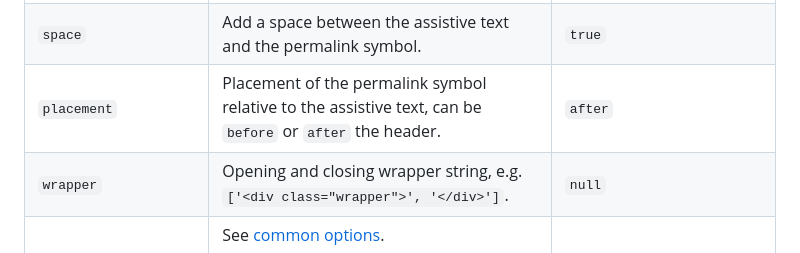
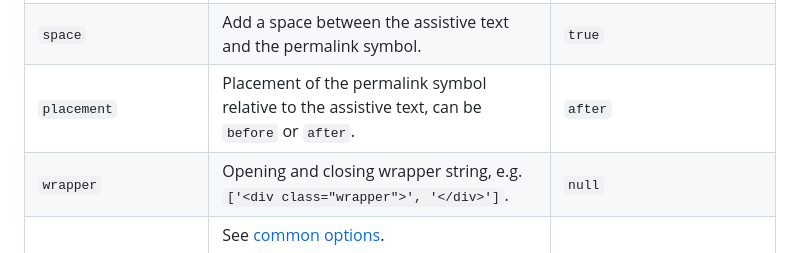
Before and after one commit to valeriangalliat/markdown-it-anchor, a Markdown page: README.md, the part around the change. GitHub-like rendering.

Commit message:
Fix confusing readme

```diff
--- a/README.md
+++ b/README.md
@@ -390,7 +390,7 @@ text from the visual experience.
 | `assistiveText`       | A function that takes the title and returns the assistive text.                                           | `undefined`, required for `visually-hidden` and `aria-label` styles |
 | `visuallyHiddenClass` | The class you use to make an element visually hidden.                                                     | `undefined`, required for `visually-hidden` style                   |
 | `space`               | Add a space between the assistive text and the permalink symbol.                                          | `true`                                                              |
-| `placement`           | Placement of the permalink symbol relative to the assistive text, can be `before` or `after` the header.  | `after`                                                             |
+| `placement`           | Placement of the permalink symbol relative to the assistive text, can be `before` or `after`.             | `after`                                                             |
 | `wrapper`             | Opening and closing wrapper string, e.g. `['<div class="wrapper">', '</div>']`.                           | `null`                                                              |
 |                       | See [common options](#common-options).                                                                    |                                                                     |
 
```
